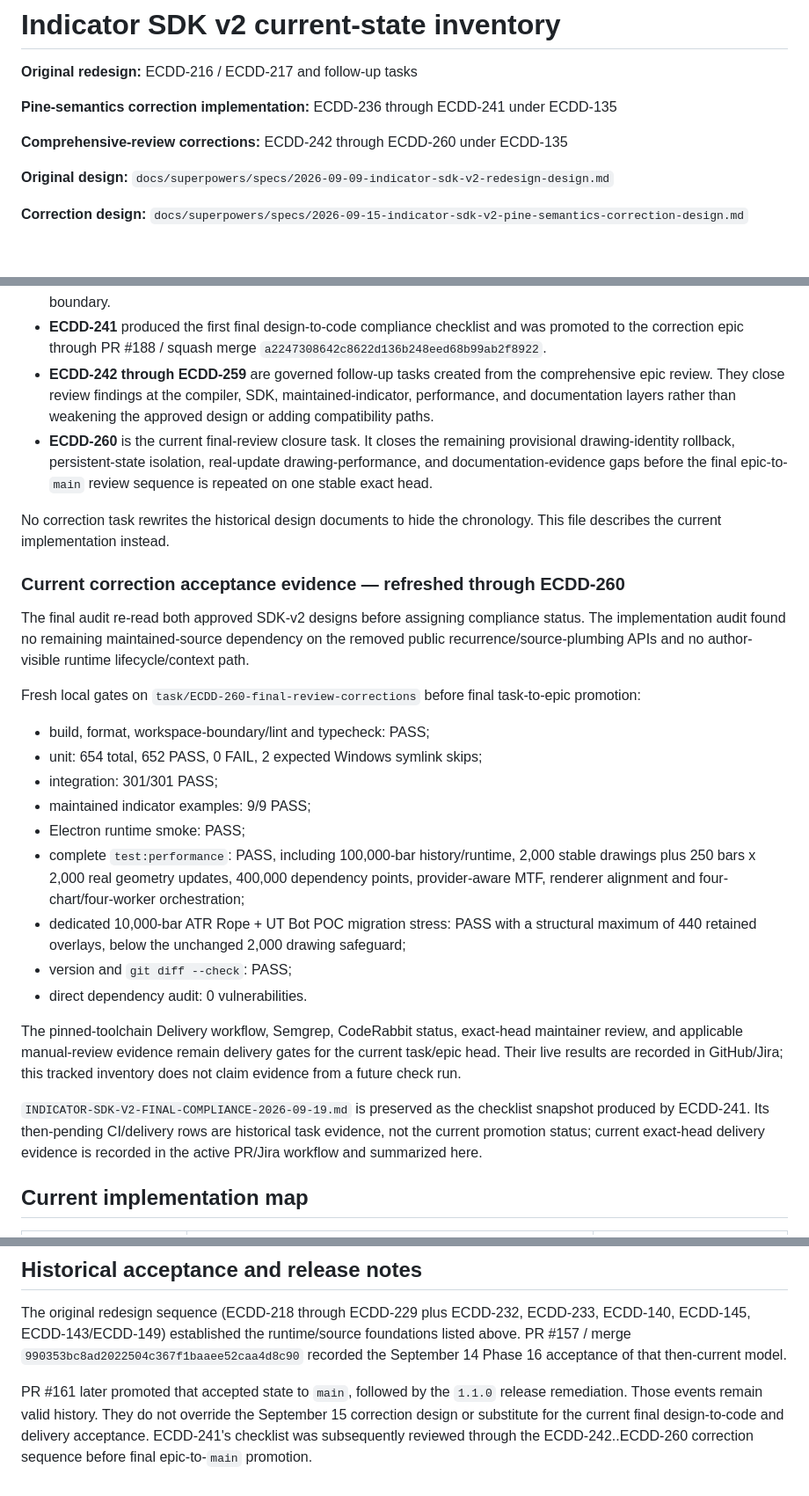
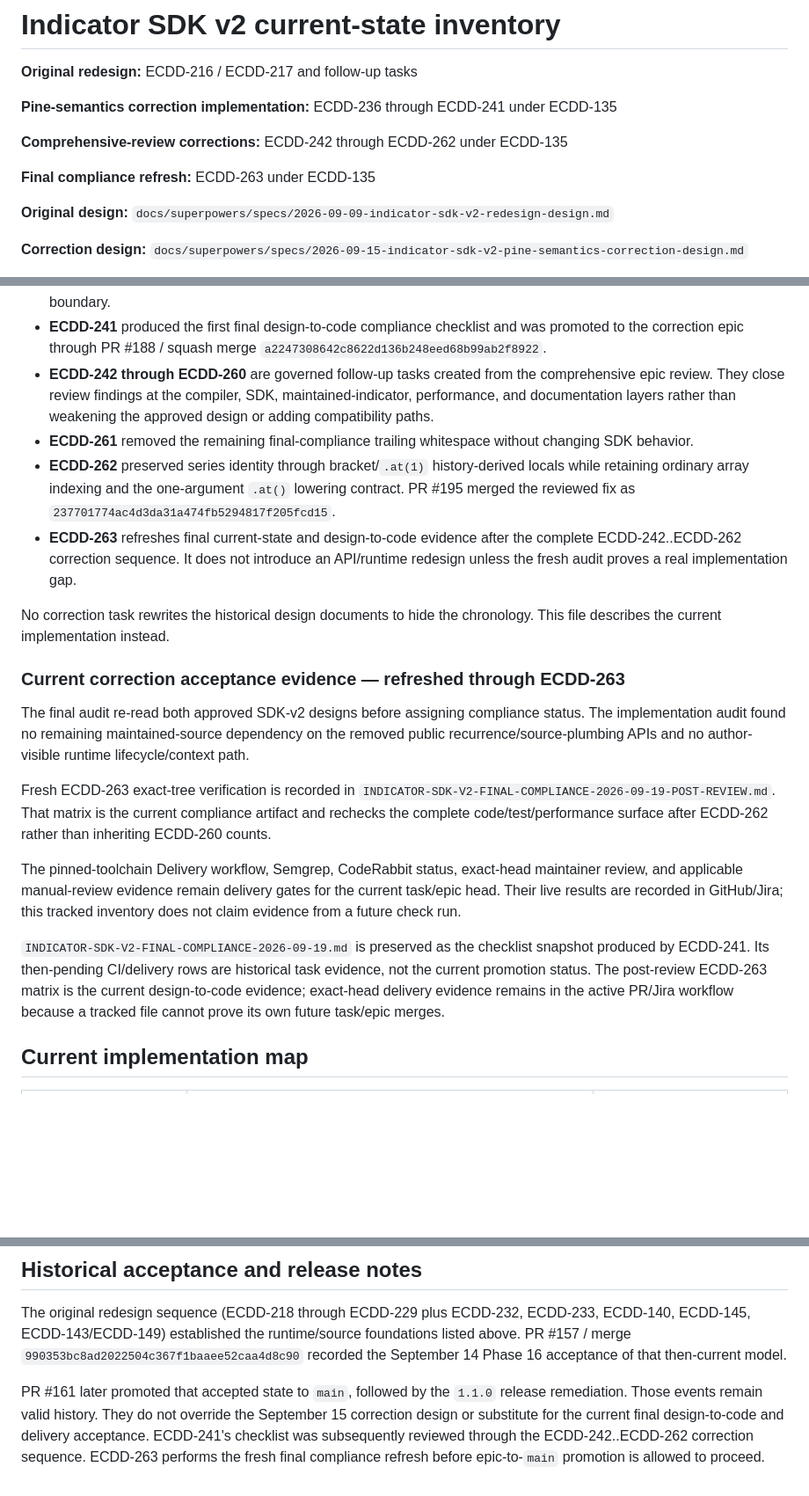
Before and after one commit to EmpRider/ERC-Chart-Desktop-App, a Markdown page: docs/development/INDICATOR-SDK-V2-CURRENT-STATE.md, 3 parts joined by grey strips. Shown at 88% size. Drawn GitHub-style; blank space fills up the shorter version.

Commit message:
ECDD-263: refresh final SDK v2 compliance evidence

```diff
--- a/docs/development/INDICATOR-SDK-V2-CURRENT-STATE.md
+++ b/docs/development/INDICATOR-SDK-V2-CURRENT-STATE.md
@@ -4,7 +4,9 @@
 
 **Pine-semantics correction implementation:** ECDD-236 through ECDD-241 under ECDD-135
 
-**Comprehensive-review corrections:** ECDD-242 through ECDD-260 under ECDD-135
+**Comprehensive-review corrections:** ECDD-242 through ECDD-262 under ECDD-135
+
+**Final compliance refresh:** ECDD-263 under ECDD-135
 
 **Original design:** `docs/superpowers/specs/2026-09-09-indicator-sdk-v2-redesign-design.md`
 
@@ -49,42 +51,34 @@ that historical evidence visible while superseding its author-experience claims.
 - **ECDD-241** produced the first final design-to-code compliance checklist and
   was promoted to the correction epic through PR #188 / squash merge
   `a2247308642c8622d136b248eed68b99ab2f8922`.
-- **ECDD-242 through ECDD-259** are governed follow-up tasks created from the
+- **ECDD-242 through ECDD-260** are governed follow-up tasks created from the
   comprehensive epic review. They close review findings at the compiler, SDK,
   maintained-indicator, performance, and documentation layers rather than
   weakening the approved design or adding compatibility paths.
-- **ECDD-260** is the current final-review closure task. It closes the remaining
-  provisional drawing-identity rollback, persistent-state isolation,
-  real-update drawing-performance, and documentation-evidence gaps before the
-  final epic-to-`main` review sequence is repeated on one stable exact head.
+- **ECDD-261** removed the remaining final-compliance trailing whitespace without
+  changing SDK behavior.
+- **ECDD-262** preserved series identity through bracket/`.at(1)` history-derived
+  locals while retaining ordinary array indexing and the one-argument `.at()`
+  lowering contract. PR #195 merged the reviewed fix as
+  `237701774ac4d3da31a474fb5294817f205fcd15`.
+- **ECDD-263** refreshes final current-state and design-to-code evidence after
+  the complete ECDD-242..ECDD-262 correction sequence. It does not introduce an
+  API/runtime redesign unless the fresh audit proves a real implementation gap.
 
 No correction task rewrites the historical design documents to hide the
 chronology. This file describes the current implementation instead.
 
-### Current correction acceptance evidence — refreshed through ECDD-260
+### Current correction acceptance evidence — refreshed through ECDD-263
 
 The final audit re-read both approved SDK-v2 designs before assigning compliance
 status. The implementation audit found no remaining maintained-source dependency
 on the removed public recurrence/source-plumbing APIs and no author-visible
 runtime lifecycle/context path.
 
-Fresh local gates on `task/ECDD-260-final-review-corrections` before final
-task-to-epic promotion:
-
-- build, format, workspace-boundary/lint and typecheck: PASS;
-- unit: 654 total, 652 PASS, 0 FAIL, 2 expected Windows symlink skips;
-- integration: 301/301 PASS;
-- maintained indicator examples: 9/9 PASS;
-- Electron runtime smoke: PASS;
-- complete `test:performance`: PASS, including 100,000-bar history/runtime,
-  2,000 stable drawings plus 250 bars x 2,000 real geometry updates, 400,000
-  dependency points, provider-aware MTF, renderer alignment and
-  four-chart/four-worker orchestration;
-- dedicated 10,000-bar ATR Rope + UT Bot POC migration stress: PASS with a
-  structural maximum of 440 retained overlays, below the unchanged 2,000
-  drawing safeguard;
-- version and `git diff --check`: PASS;
-- direct dependency audit: 0 vulnerabilities.
+Fresh ECDD-263 exact-tree verification is recorded in
+`INDICATOR-SDK-V2-FINAL-COMPLIANCE-2026-09-19-POST-REVIEW.md`. That matrix is the
+current compliance artifact and rechecks the complete code/test/performance
+surface after ECDD-262 rather than inheriting ECDD-260 counts.
 
 The pinned-toolchain Delivery workflow, Semgrep, CodeRabbit status, exact-head
 maintainer review, and applicable manual-review evidence remain delivery gates
@@ -93,8 +87,10 @@ this tracked inventory does not claim evidence from a future check run.
 
 `INDICATOR-SDK-V2-FINAL-COMPLIANCE-2026-09-19.md` is preserved as the checklist
 snapshot produced by ECDD-241. Its then-pending CI/delivery rows are historical
-task evidence, not the current promotion status; current exact-head delivery
-evidence is recorded in the active PR/Jira workflow and summarized here.
+task evidence, not the current promotion status. The post-review ECDD-263 matrix
+is the current design-to-code evidence; exact-head delivery evidence remains in
+the active PR/Jira workflow because a tracked file cannot prove its own future
+task/epic merges.
 
 ## Current implementation map
 
@@ -213,5 +209,6 @@ PR #161 later promoted that accepted state to `main`, followed by the `1.1.0`
 release remediation. Those events remain valid history. They do not override the
 September 15 correction design or substitute for the current final
 design-to-code and delivery acceptance. ECDD-241's checklist was subsequently
-reviewed through the ECDD-242..ECDD-260 correction sequence before final
-epic-to-`main` promotion.
+reviewed through the ECDD-242..ECDD-262 correction sequence. ECDD-263 performs
+the fresh final compliance refresh before epic-to-`main` promotion is allowed
+to proceed.
```
Also changed, not shown: docs/development/INDICATOR-SDK-V2-FINAL-COMPLIANCE-2026-09-19-POST-REVIEW.md (added, +141 -0 lines).
